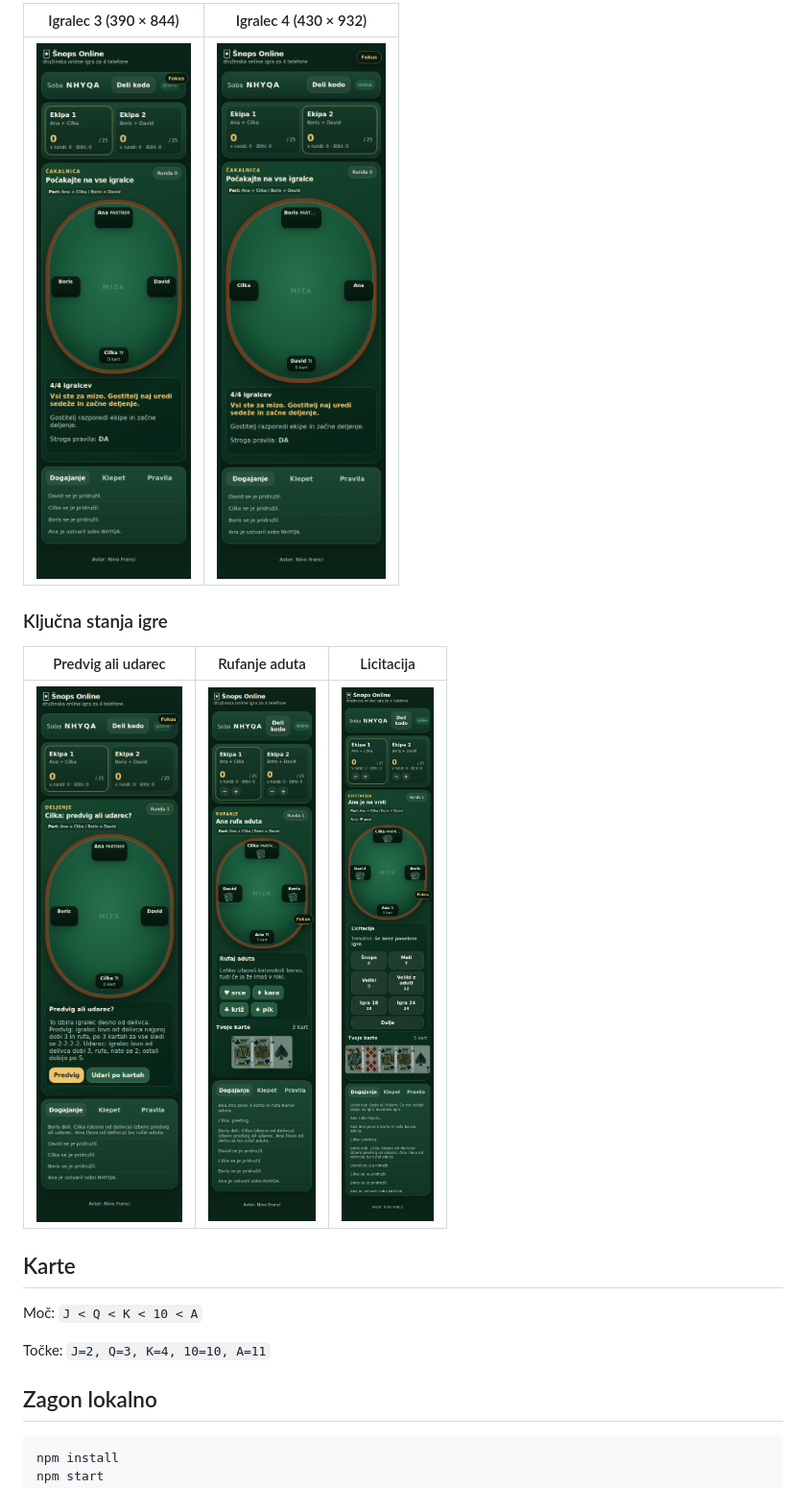
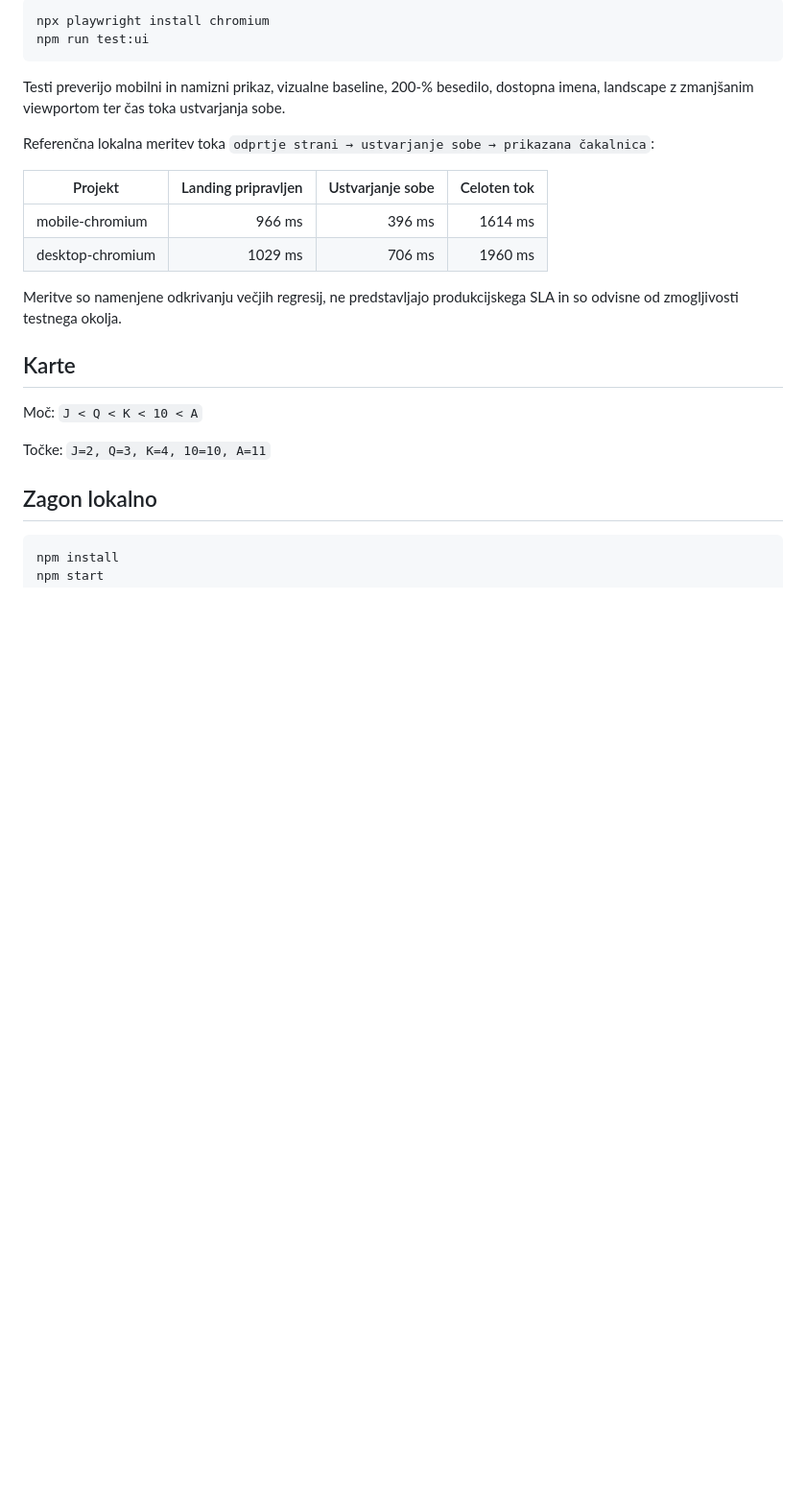
Before and after one commit to nino-franci/snops-online, a Markdown page: README.md, the part around one of its changes. Shown at 96% size. GitHub-like rendering; blank space fills up the shorter version.

````diff
--- a/README.md
+++ b/README.md
@@ -37,13 +39,19 @@ Mobilna online igra Šnops za družinsko igranje na ločenih telefonih. Trenutna
 
-| Igralec 3 (390 × 844) | Igralec 4 (430 × 932) |
-| --- | --- |
-| ![Čakalnica igralca 3](playwright-screenshots/02-lobby-player3-390x844.png) | ![Čakalnica igralca 4](playwright-screenshots/02-lobby-player4-430x932.png) |
+```bash
+npx playwright install chromium
+npm run test:ui
+```
 
-### Ključna stanja igre
+Testi preverijo mobilni in namizni prikaz, vizualne baseline, 200-% besedilo, dostopna imena, landscape z zmanjšanim viewportom ter čas toka ustvarjanja sobe.
 
-| Predvig ali udarec | Rufanje aduta | Licitacija |
-| --- | --- | --- |
-| ![Izbira predviga ali udarca](playwright-screenshots/03-cut-player3-390x844.png) | ![Rufanje aduta](playwright-screenshots/04-call-trump-player1-320x568.png) | ![Licitacija](playwright-screenshots/05-auction-player1-320x568.png) |
+Referenčna lokalna meritev toka `odprtje strani → ustvarjanje sobe → prikazana čakalnica`:
+
+| Projekt | Landing pripravljen | Ustvarjanje sobe | Celoten tok |
+| --- | ---: | ---: | ---: |
+| mobile-chromium | 966 ms | 396 ms | 1614 ms |
+| desktop-chromium | 1029 ms | 706 ms | 1960 ms |
+
+Meritve so namenjene odkrivanju večjih regresij, ne predstavljajo produkcijskega SLA in so odvisne od zmogljivosti testnega okolja.
 
 ## Karte
 
````
Also changed, not shown: other parts of README.md (+8 -6 lines), playwright-screenshots/landing-create-mobile.png (added), playwright-screenshots/landing-invitation-mobile.png (added), playwright-screenshots/landing-join-mobile.png (added), playwright-screenshots/lobby-host-mobile.png (added), playwright-screenshots/rules-search-mobile.png (added), 7 other files.
